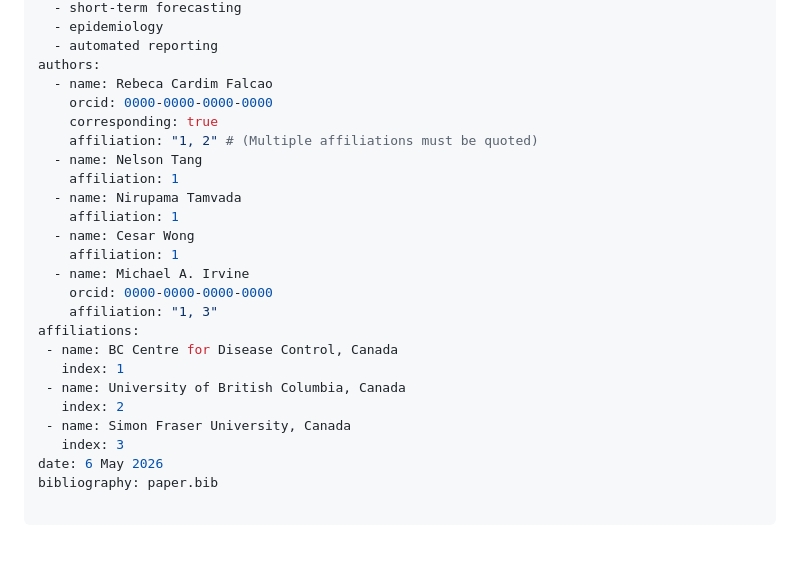
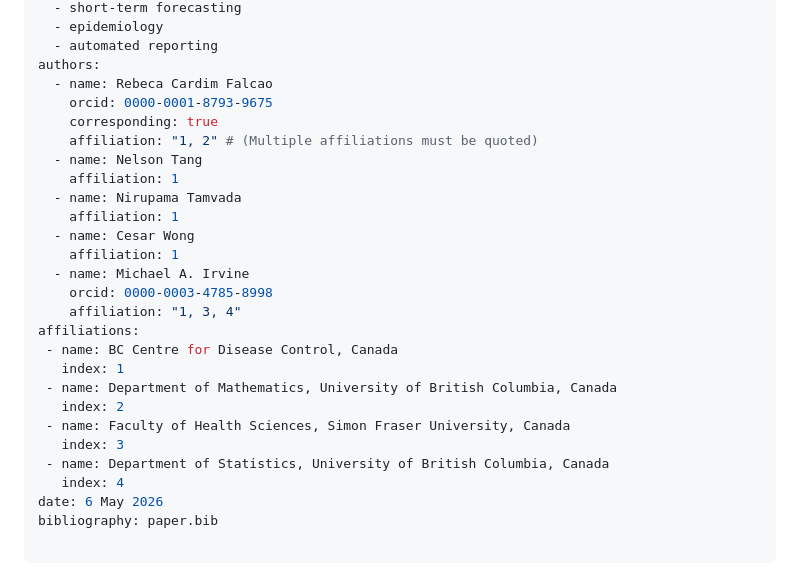
Before and after one commit to BCCDC-PHSA/ViroReportR, a Markdown page: paper.md, the part around the change. Rendered like a GitHub page; blank space fills up the shorter version.

Commit message:
Re #3. Add affiliations and ORCID IDs.

```diff
--- a/paper.md
+++ b/paper.md
@@ -8,7 +8,7 @@ tags:
   - automated reporting
 authors:
   - name: Rebeca Cardim Falcao
-    orcid: 0000-0000-0000-0000
+    orcid: 0000-0001-8793-9675
     corresponding: true
     affiliation: "1, 2" # (Multiple affiliations must be quoted)
   - name: Nelson Tang
@@ -18,15 +18,17 @@ authors:
   - name: Cesar Wong
     affiliation: 1
   - name: Michael A. Irvine
-    orcid: 0000-0000-0000-0000
-    affiliation: "1, 3"
+    orcid: 0000-0003-4785-8998
+    affiliation: "1, 3, 4"
 affiliations:
  - name: BC Centre for Disease Control, Canada
    index: 1
- - name: University of British Columbia, Canada
+ - name: Department of Mathematics, University of British Columbia, Canada
    index: 2
- - name: Simon Fraser University, Canada
+ - name: Faculty of Health Sciences, Simon Fraser University, Canada
    index: 3
+ - name: Department of Statistics, University of British Columbia, Canada
+   index: 4
 date: 6 May 2026
 bibliography: paper.bib
 
```
